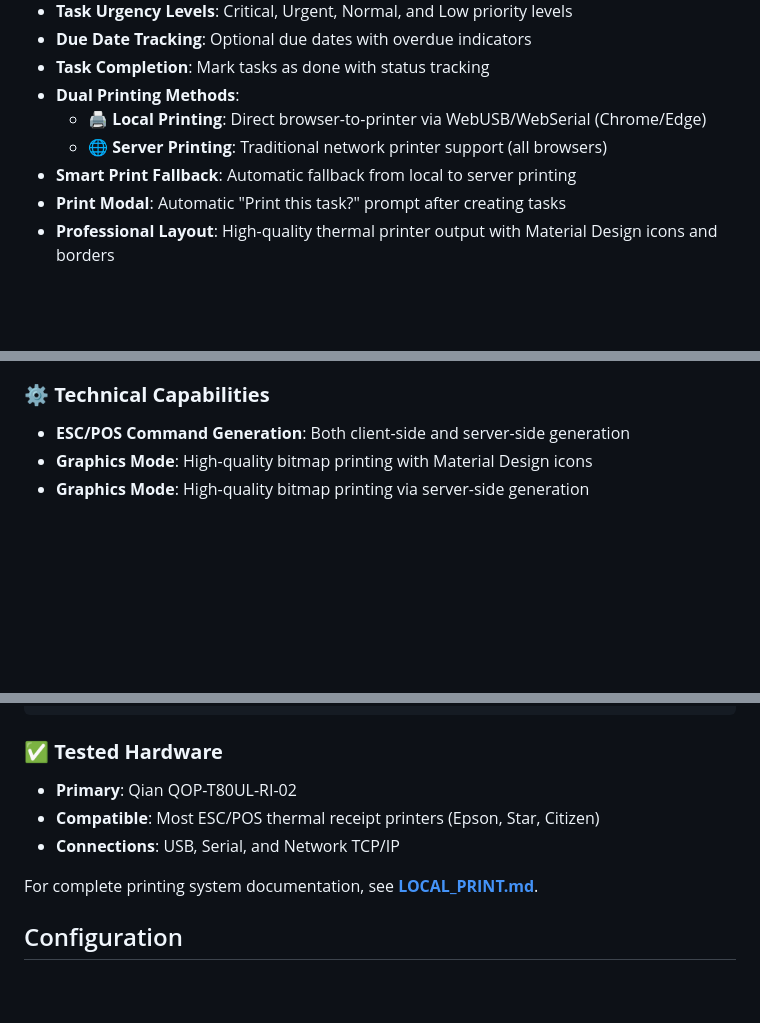
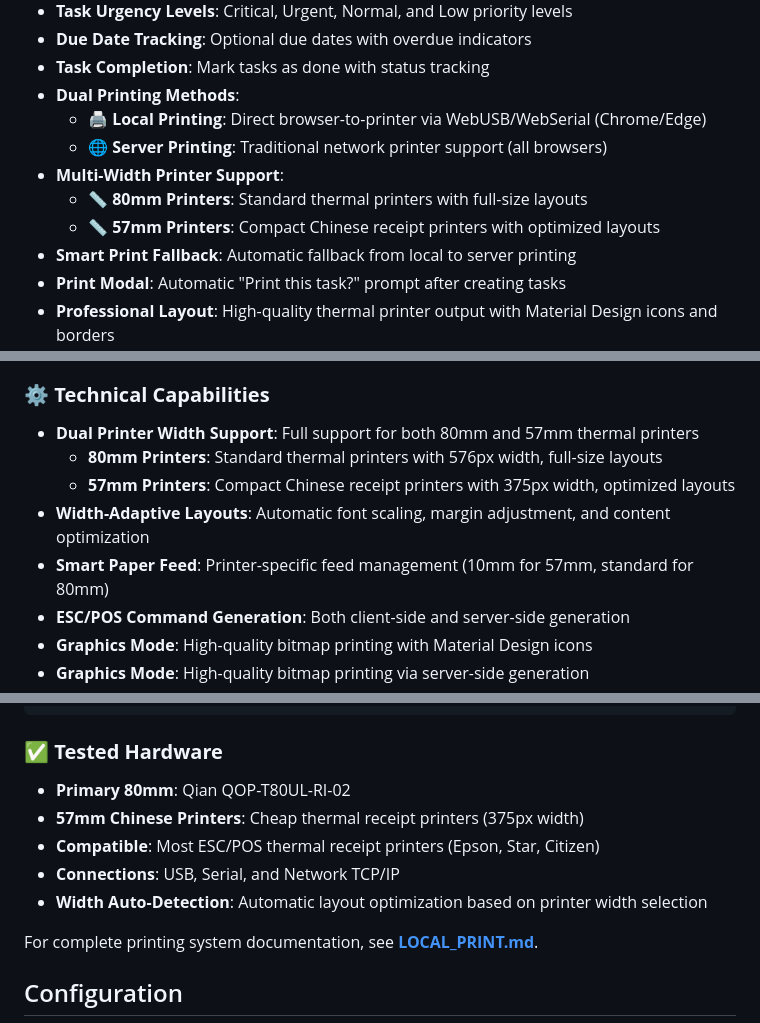
Before and after one commit to kerk1v/adhd-print, a Markdown page: README.md, 3 parts joined by grey strips. Drawn GitHub-style; blank space fills up the shorter version.

Commit message:
docs: Add 57mm thermal printer support documentation
- Document dual printer width support (80mm and 57mm)
- Add information about cheap Chinese 57mm receipt printers
- Update tested hardware section with width specifications
- Note width-adaptive layouts and automatic optimization
- Include paper feed management details for different printer sizes

````diff
--- a/README.md
+++ b/README.md
@@ -267,6 +267,9 @@ This comprehensive user guide will help you effectively use the ADHD Print Task
 - **Dual Printing Methods**:
   - **🖨️ Local Printing**: Direct browser-to-printer via WebUSB/WebSerial (Chrome/Edge)
   - **🌐 Server Printing**: Traditional network printer support (all browsers)
+- **Multi-Width Printer Support**:
+  - **📏 80mm Printers**: Standard thermal printers with full-size layouts
+  - **📏 57mm Printers**: Compact Chinese receipt printers with optimized layouts
 - **Smart Print Fallback**: Automatic fallback from local to server printing
 - **Print Modal**: Automatic "Print this task?" prompt after creating tasks
 - **Professional Layout**: High-quality thermal printer output with Material Design icons and borders
@@ -463,6 +466,11 @@ The ADHD Print system now supports **dual printing methods** with smart fallback
 - **Professional Layout**: Bordered output with task hierarchy and urgency indicators
 
 ### **⚙️ Technical Capabilities**
+- **Dual Printer Width Support**: Full support for both 80mm and 57mm thermal printers
+  - **80mm Printers**: Standard thermal printers with 576px width, full-size layouts
+  - **57mm Printers**: Compact Chinese receipt printers with 375px width, optimized layouts
+- **Width-Adaptive Layouts**: Automatic font scaling, margin adjustment, and content optimization
+- **Smart Paper Feed**: Printer-specific feed management (10mm for 57mm, standard for 80mm)
 - **ESC/POS Command Generation**: Both client-side and server-side generation
 - **Graphics Mode**: High-quality bitmap printing with Material Design icons
 - **Graphics Mode**: High-quality bitmap printing via server-side generation
@@ -481,9 +489,11 @@ export ADHD_PRINT_USE_GRAPHICS=True
 ```
 
 ### **✅ Tested Hardware**
-- **Primary**: Qian QOP-T80UL-RI-02
+- **Primary 80mm**: Qian QOP-T80UL-RI-02
+- **57mm Chinese Printers**: Cheap thermal receipt printers (375px width)
 - **Compatible**: Most ESC/POS thermal receipt printers (Epson, Star, Citizen)
 - **Connections**: USB, Serial, and Network TCP/IP
+- **Width Auto-Detection**: Automatic layout optimization based on printer width selection
 
 For complete printing system documentation, see **[LOCAL_PRINT.md](LOCAL_PRINT.md)**.
 
````
